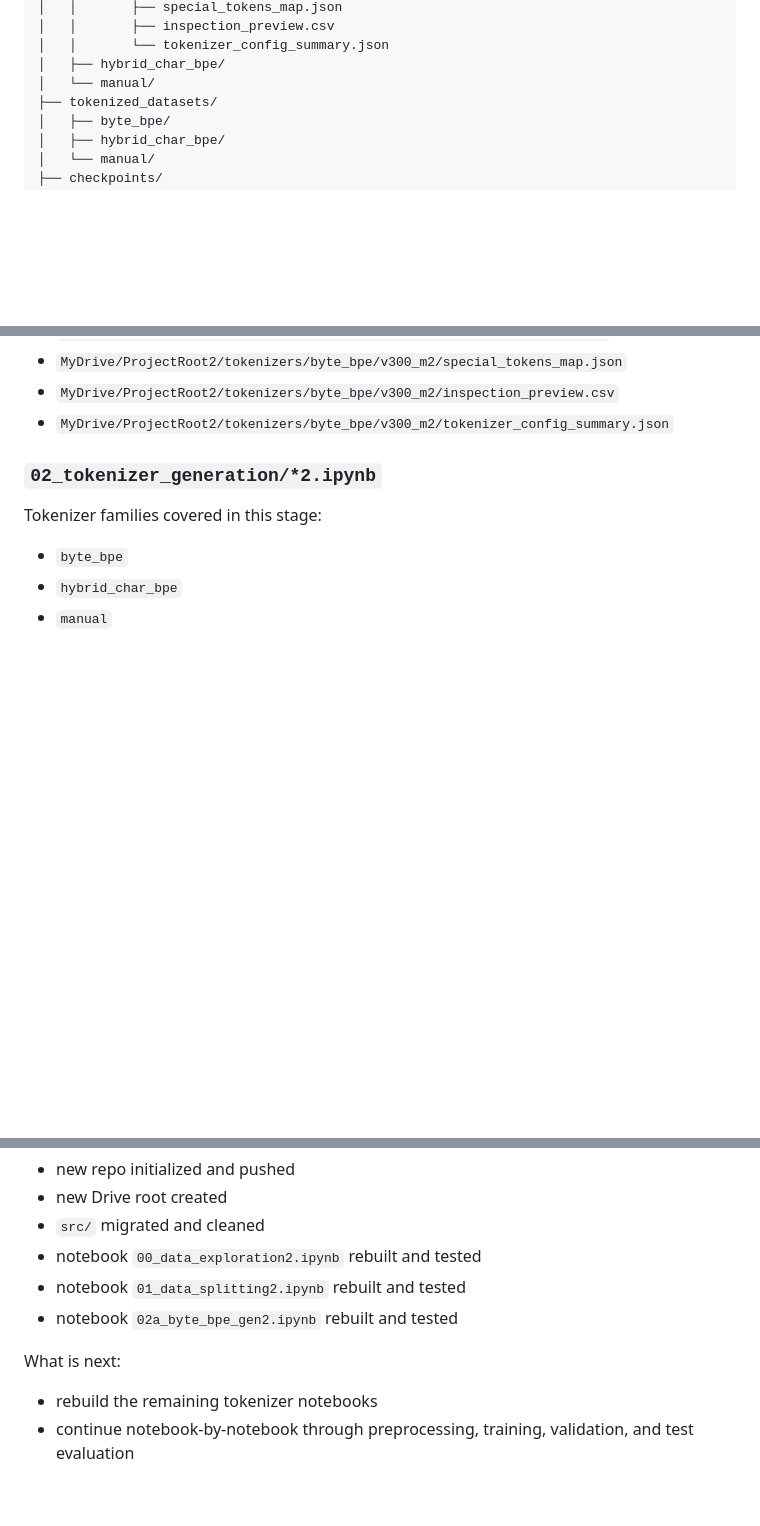
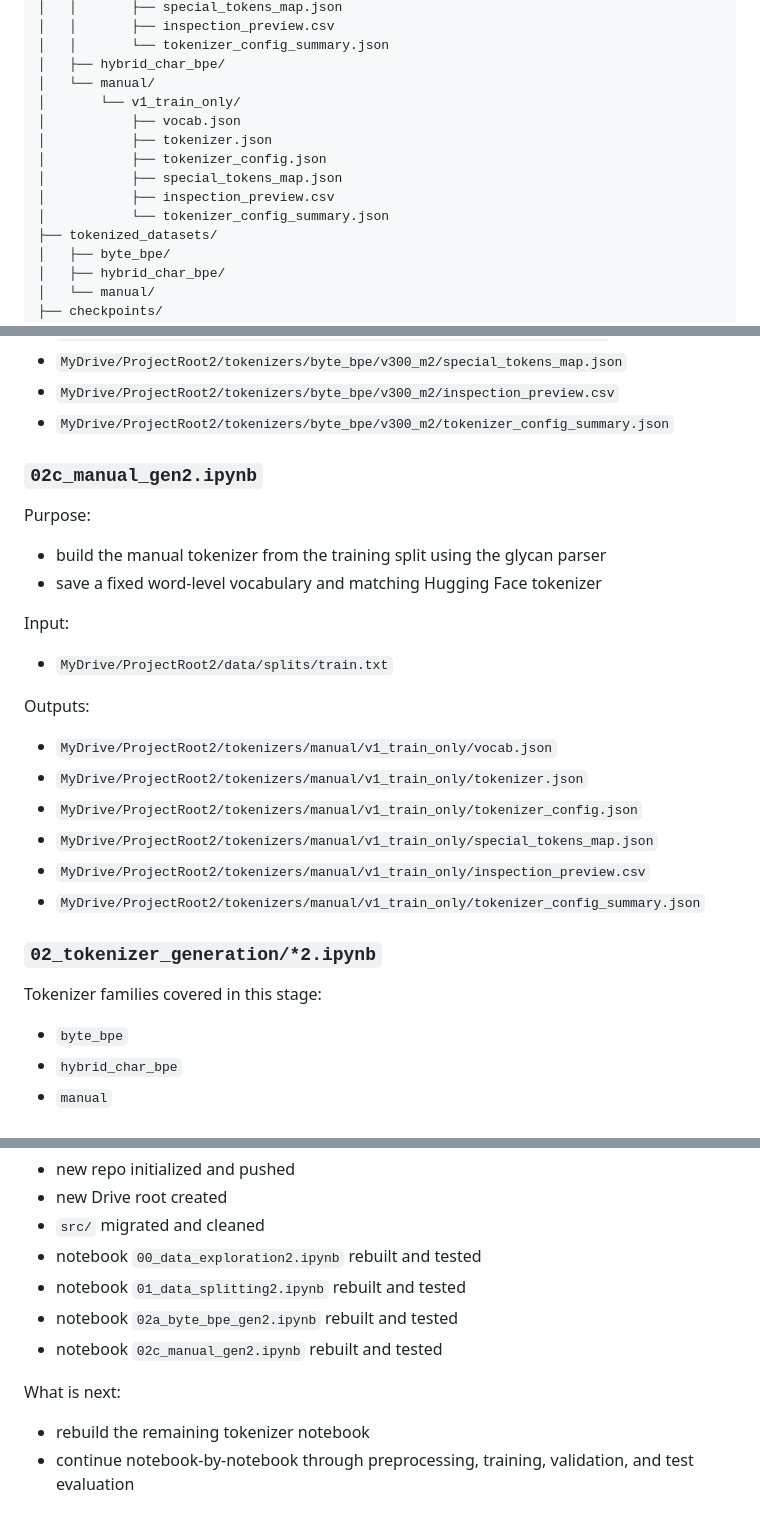
Before and after one commit to hb791-dev/glycan-roberta, a Markdown page: README.md, 3 parts joined by grey strips. Rendered like a GitHub page; blank space fills up the shorter version.

Commit message:
Update README for manual tokenizer outputs

```diff
--- a/README.md
+++ b/README.md
@@ -80,6 +80,13 @@ MyDrive/ProjectRoot2/
 │   │       └── tokenizer_config_summary.json
 │   ├── hybrid_char_bpe/
 │   └── manual/
+│       └── v1_train_only/
+│           ├── vocab.json
+│           ├── tokenizer.json
+│           ├── tokenizer_config.json
+│           ├── special_tokens_map.json
+│           ├── inspection_preview.csv
+│           └── tokenizer_config_summary.json
 ├── tokenized_datasets/
 │   ├── byte_bpe/
 │   ├── hybrid_char_bpe/
@@ -145,6 +152,23 @@ Outputs:
 - `MyDrive/ProjectRoot2/tokenizers/byte_bpe/v300_m2/special_tokens_map.json`
 - `MyDrive/ProjectRoot2/tokenizers/byte_bpe/v300_m2/inspection_preview.csv`
 - `MyDrive/ProjectRoot2/tokenizers/byte_bpe/v300_m2/tokenizer_config_summary.json`
+
+### `02c_manual_gen2.ipynb`
+
+Purpose:
+- build the manual tokenizer from the training split using the glycan parser
+- save a fixed word-level vocabulary and matching Hugging Face tokenizer
+
+Input:
+- `MyDrive/ProjectRoot2/data/splits/train.txt`
+
+Outputs:
+- `MyDrive/ProjectRoot2/tokenizers/manual/v1_train_only/vocab.json`
+- `MyDrive/ProjectRoot2/tokenizers/manual/v1_train_only/tokenizer.json`
+- `MyDrive/ProjectRoot2/tokenizers/manual/v1_train_only/tokenizer_config.json`
+- `MyDrive/ProjectRoot2/tokenizers/manual/v1_train_only/special_tokens_map.json`
+- `MyDrive/ProjectRoot2/tokenizers/manual/v1_train_only/inspection_preview.csv`
+- `MyDrive/ProjectRoot2/tokenizers/manual/v1_train_only/tokenizer_config_summary.json`
 
 ### `02_tokenizer_generation/*2.ipynb`
 
@@ -249,8 +273,9 @@ What is already in place:
 - notebook `00_data_exploration2.ipynb` rebuilt and tested
 - notebook `01_data_splitting2.ipynb` rebuilt and tested
 - notebook `02a_byte_bpe_gen2.ipynb` rebuilt and tested
+- notebook `02c_manual_gen2.ipynb` rebuilt and tested
 
 What is next:
-- rebuild the remaining tokenizer notebooks
+- rebuild the remaining tokenizer notebook
 - continue notebook-by-notebook through preprocessing,
   training, validation, and test evaluation
```
